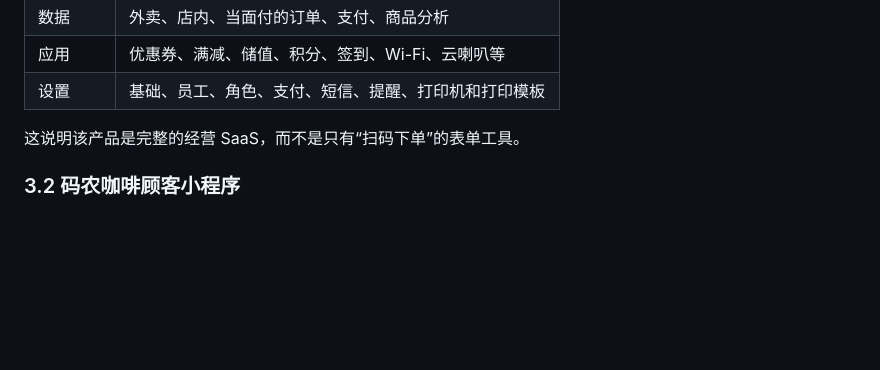
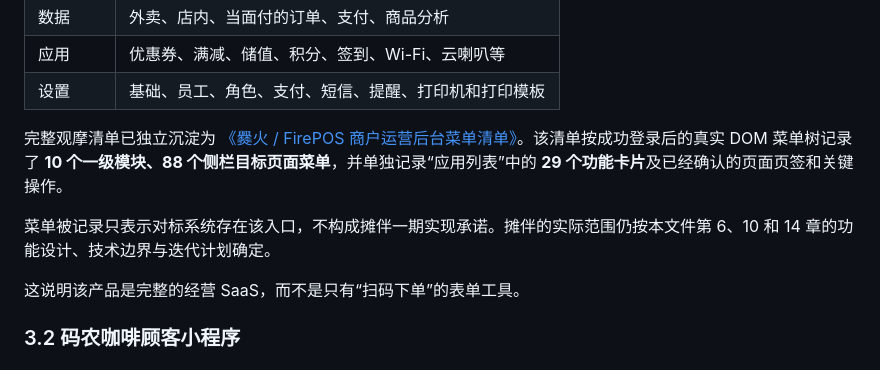
Before and after one commit to ethan0119-dev/tanban, a Markdown page: docs/SYSTEM_BLUEPRINT.md, the part around the change. GitHub-like rendering; blank space fills up the shorter version.

```diff
--- a/docs/SYSTEM_BLUEPRINT.md
+++ b/docs/SYSTEM_BLUEPRINT.md
@@ -113,6 +113,10 @@
 | 数据 | 外卖、店内、当面付的订单、支付、商品分析 |
 | 应用 | 优惠券、满减、储值、积分、签到、Wi-Fi、云喇叭等 |
 | 设置 | 基础、员工、角色、支付、短信、提醒、打印机和打印模板 |
+
+完整观摩清单已独立沉淀为 [《爨火 / FirePOS 商户运营后台菜单清单》](./REFERENCE_FIREPOS_MERCHANT_ADMIN_MENU.md)。该清单按成功登录后的真实 DOM 菜单树记录了 **10 个一级模块、88 个侧栏目标页面菜单**，并单独记录“应用列表”中的 **29 个功能卡片**及已经确认的页面页签和关键操作。
+
+菜单被记录只表示对标系统存在该入口，不构成摊伴一期实现承诺。摊伴的实际范围仍按本文件第 6、10 和 14 章的功能设计、技术边界与迭代计划确定。
 
 这说明该产品是完整的经营 SaaS，而不是只有“扫码下单”的表单工具。
 
```
Also changed, not shown: README.md (+1 -0 lines), docs/REFERENCE_FIREPOS_MERCHANT_ADMIN_MENU.md (added, +338 -0 lines).
